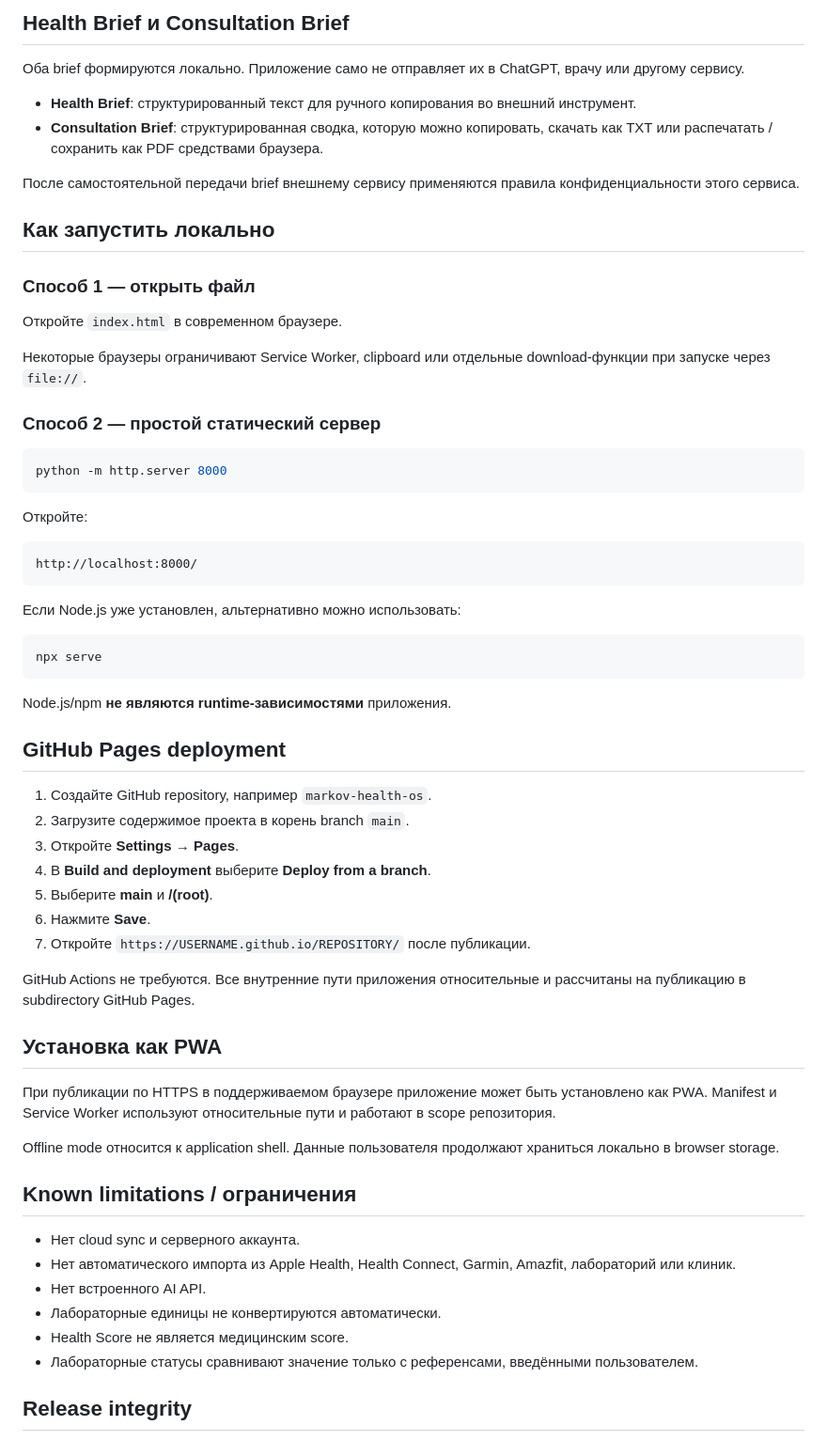
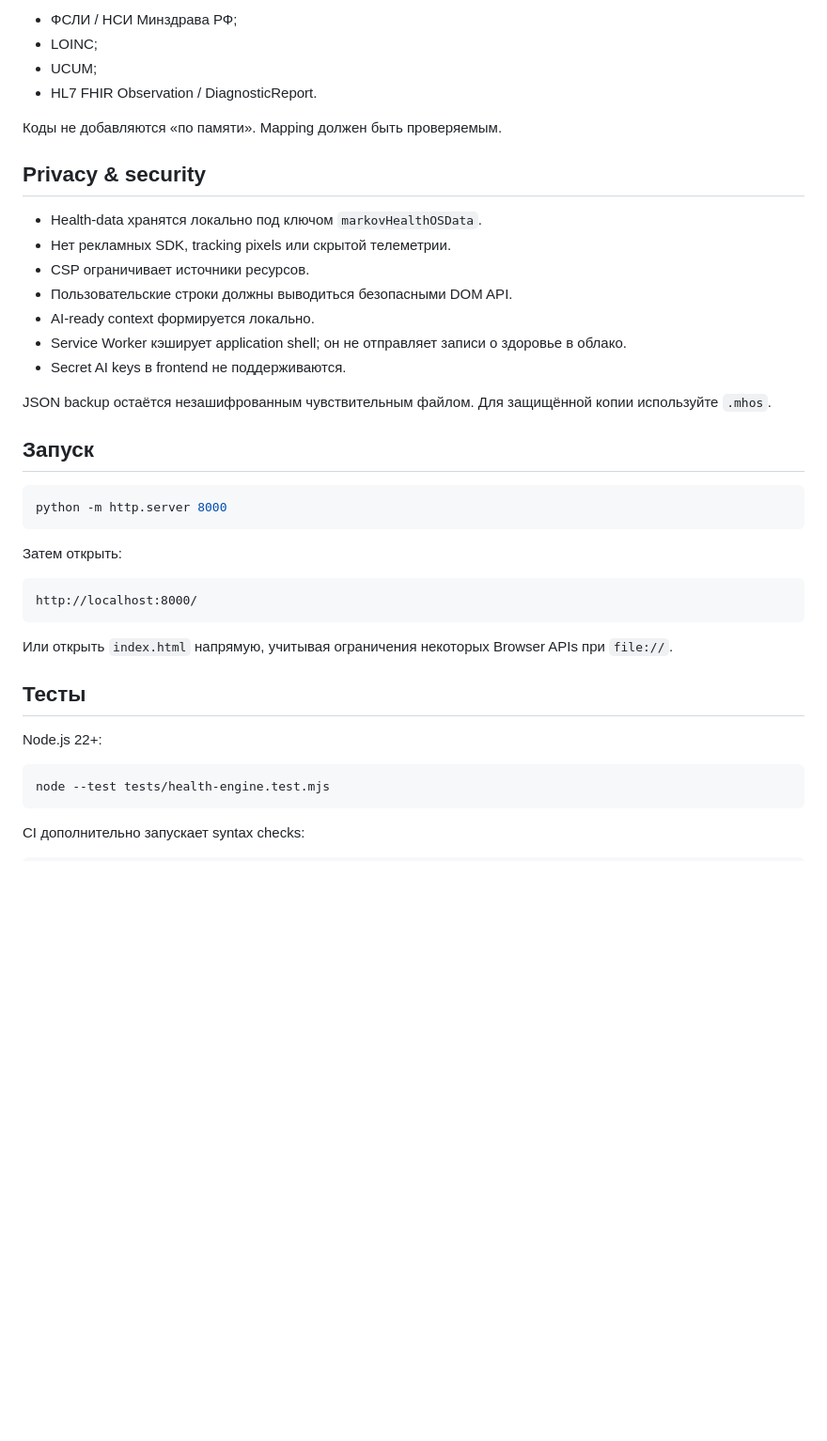
Before and after one commit to castefeudal/health-made, a Markdown page: README.md, the part around one of its changes. Shown at 94% size. Rendered like a GitHub page; blank space fills up the shorter version.

````diff
--- a/README.md
+++ b/README.md
@@ -113,67 +128,44 @@ CSV — формат совместимости, а не резервная ко
 
-## Health Brief и Consultation Brief
+- ФСЛИ / НСИ Минздрава РФ;
+- LOINC;
+- UCUM;
+- HL7 FHIR Observation / DiagnosticReport.
 
-Оба brief формируются локально. Приложение само не отправляет их в ChatGPT, врачу или другому сервису.
+Коды не добавляются «по памяти». Mapping должен быть проверяемым.
 
-- **Health Brief**: структурированный текст для ручного копирования во внешний инструмент.
-- **Consultation Brief**: структурированная сводка, которую можно копировать, скачать как TXT или распечатать / сохранить как PDF средствами браузера.
+## Privacy & security
 
-После самостоятельной передачи brief внешнему сервису применяются правила конфиденциальности этого сервиса.
+- Health-data хранятся локально под ключом `markovHealthOSData`.
+- Нет рекламных SDK, tracking pixels или скрытой телеметрии.
+- CSP ограничивает источники ресурсов.
+- Пользовательские строки должны выводиться безопасными DOM API.
+- AI-ready context формируется локально.
+- Service Worker кэширует application shell; он не отправляет записи о здоровье в облако.
+- Secret AI keys в frontend не поддерживаются.
 
-## Как запустить локально
+JSON backup остаётся незашифрованным чувствительным файлом. Для защищённой копии используйте `.mhos`.
 
-### Способ 1 — открыть файл
-
-Откройте `index.html` в современном браузере.
-
-Некоторые браузеры ограничивают Service Worker, clipboard или отдельные download-функции при запуске через `file://`.
-
-### Способ 2 — простой статический сервер
+## Запуск
 
 ```bash
 python -m http.server 8000
 ```
 
-Откройте:
+Затем открыть:
 
 ```text
 http://localhost:8000/
 ```
 
-Если Node.js уже установлен, альтернативно можно использовать:
+Или открыть `index.html` напрямую, учитывая ограничения некоторых Browser APIs при `file://`.
+
+## Тесты
+
+Node.js 22+:
 
 ```bash
-npx serve
+node --test tests/health-engine.test.mjs
 ```
 
-Node.js/npm **не являются runtime-зависимостями** приложения.
+CI дополнительно запускает syntax checks:
 
-## GitHub Pages deployment
-
-1. Создайте GitHub repository, например `markov-health-os`.
-2. Загрузите содержимое проекта в корень branch `main`.
-3. Откройте **Settings → Pages**.
-4. В **Build and deployment** выберите **Deploy from a branch**.
-5. Выберите **main** и **/(root)**.
-6. Нажмите **Save**.
-7. Откройте `https://USERNAME.github.io/REPOSITORY/` после публикации.
-
-GitHub Actions не требуются. Все внутренние пути приложения относительные и рассчитаны на публикацию в subdirectory GitHub Pages.
-
-## Установка как PWA
-
-При публикации по HTTPS в поддерживаемом браузере приложение может быть установлено как PWA. Manifest и Service Worker используют относительные пути и работают в scope репозитория.
-
-Offline mode относится к application shell. Данные пользователя продолжают храниться локально в browser storage.
-
-## Known limitations / ограничения
-
-- Нет cloud sync и серверного аккаунта.
-- Нет автоматического импорта из Apple Health, Health Connect, Garmin, Amazfit, лабораторий или клиник.
-- Нет встроенного AI API.
-- Лабораторные единицы не конвертируются автоматически.
-- Health Score не является медицинским score.
-- Лабораторные статусы сравнивают значение только с референсами, введёнными пользователем.
-
-## Release integrity
-
````
Also changed, not shown: other parts of README.md (+115 -105 lines).
